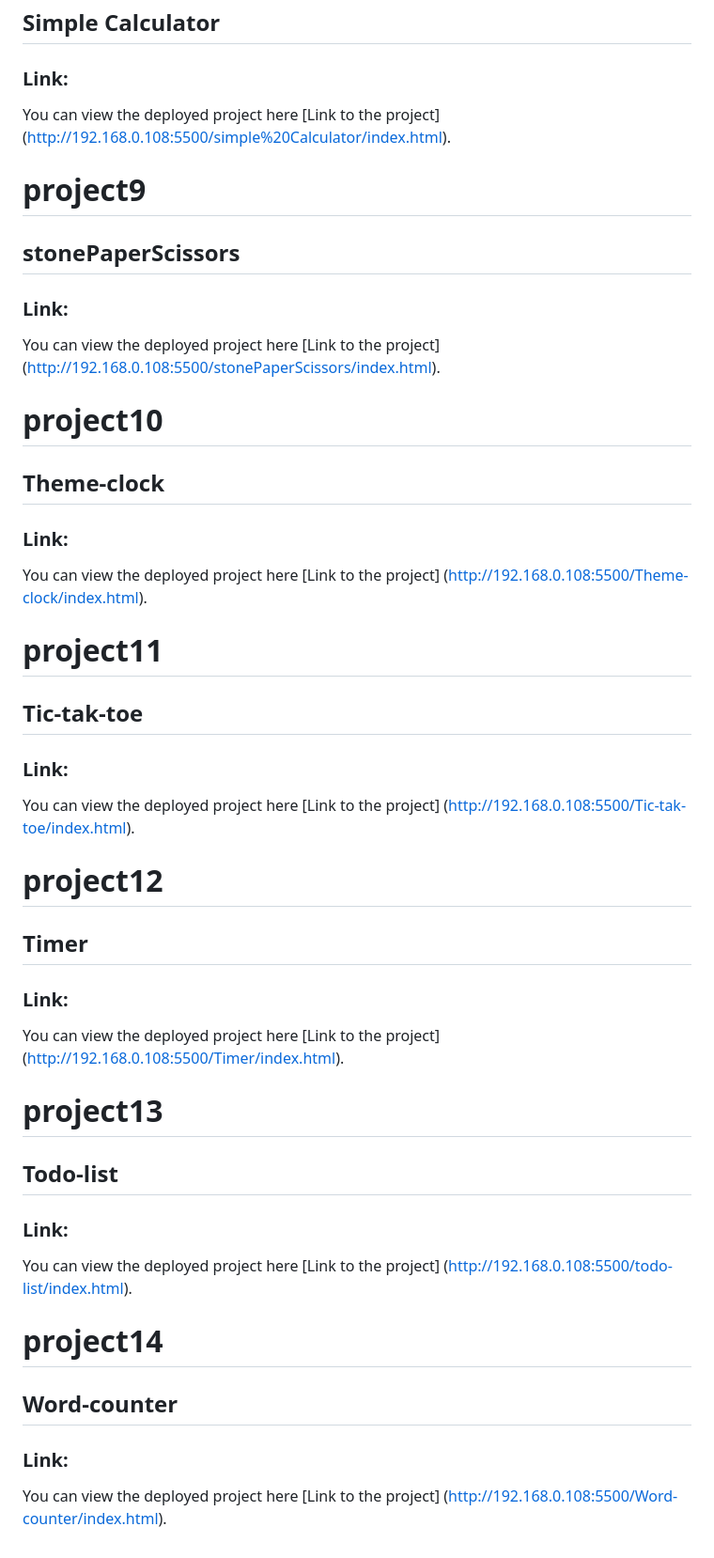
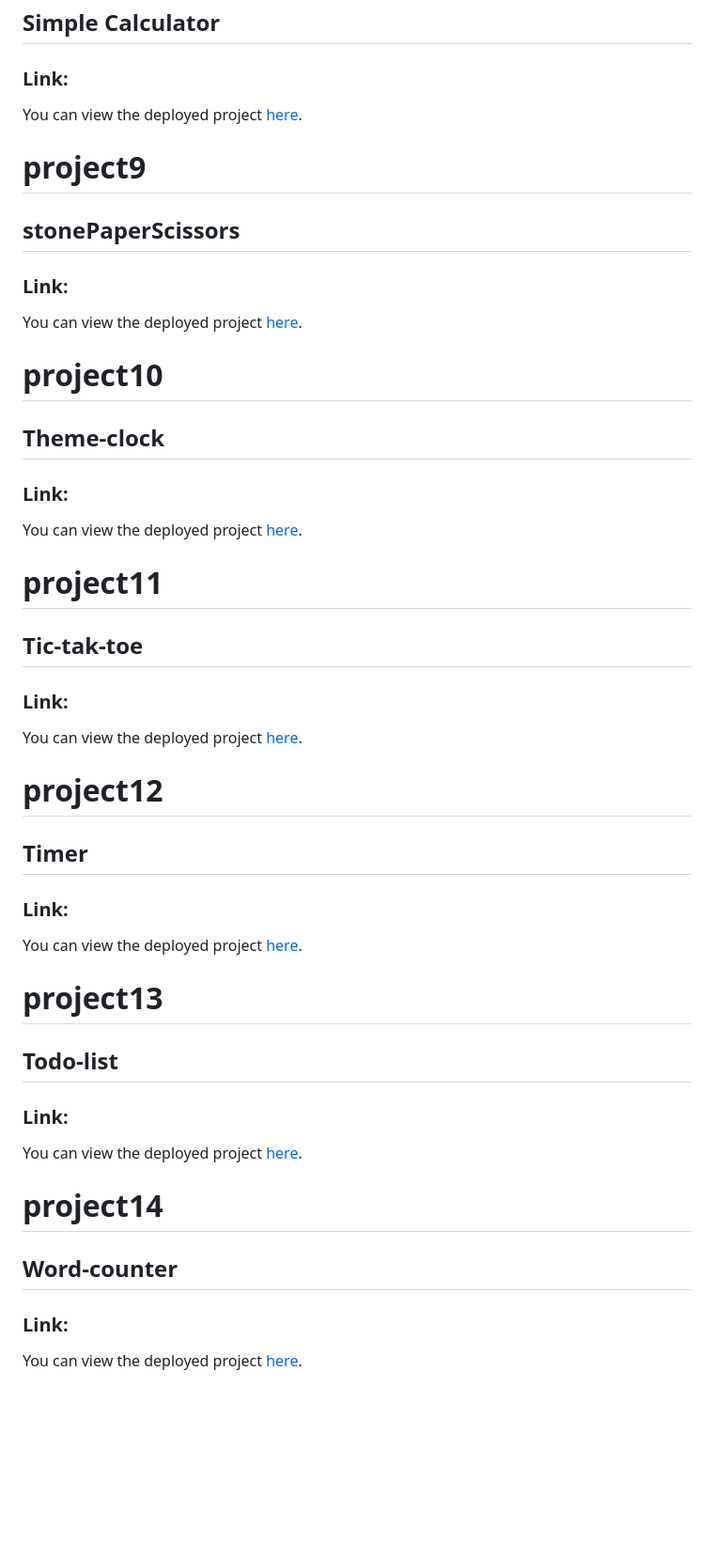
Before and after one commit to SumitMalodiya/Javascript-Projects, a Markdown page: README.md, the part around one of its changes. Shown at 94% size. Drawn GitHub-style; blank space fills up the shorter version.

```diff
--- a/README.md
+++ b/README.md
@@ -71,34 +71,34 @@ You can view the deployed project here [Link to the project] (http://192.168.0.1
 # project8
 ## Simple Calculator
 ### Link:
-You can view the deployed project here [Link to the project] (http://192.168.0.108:5500/simple%20Calculator/index.html).
+You can view the deployed project [here](https://sumitmalodiya.github.io/Javascript-Projects//simple%20Calculator/).
 
 # project9
 ## stonePaperScissors
 ### Link:
-You can view the deployed project here [Link to the project] (http://192.168.0.108:5500/stonePaperScissors/index.html).
+You can view the deployed project [here](https://sumitmalodiya.github.io/Javascript-Projects//stonePaperScissors/).
 
 # project10
 ## Theme-clock
 ### Link:
-You can view the deployed project here [Link to the project] (http://192.168.0.108:5500/Theme-clock/index.html).
+You can view the deployed project [here](https://sumitmalodiya.github.io/Javascript-Projects//Theme-clock/).
 
 # project11
 ## Tic-tak-toe
 ### Link:
-You can view the deployed project here [Link to the project] (http://192.168.0.108:5500/Tic-tak-toe/index.html).
+You can view the deployed project [here](https://sumitmalodiya.github.io/Javascript-Projects//Tic-tak-toe/).
 
 # project12
 ## Timer
 ### Link:
-You can view the deployed project here [Link to the project] (http://192.168.0.108:5500/Timer/index.html).
+You can view the deployed project [here](https://sumitmalodiya.github.io/Javascript-Projects//Timer/).
 
 # project13
 ## Todo-list
 ### Link:
-You can view the deployed project here [Link to the project] (http://192.168.0.108:5500/todo-list/index.html).
+You can view the deployed project [here](https://sumitmalodiya.github.io/Javascript-Projects//todo-list/).
 
 # project14
 ## Word-counter
 ### Link:
-You can view the deployed project here [Link to the project] (http://192.168.0.108:5500/Word-counter/index.html).
+You can view the deployed project [here](https://sumitmalodiya.github.io/Javascript-Projects//Word-counter/).
```
Also changed, not shown: other parts of README.md (+7 -7 lines).
